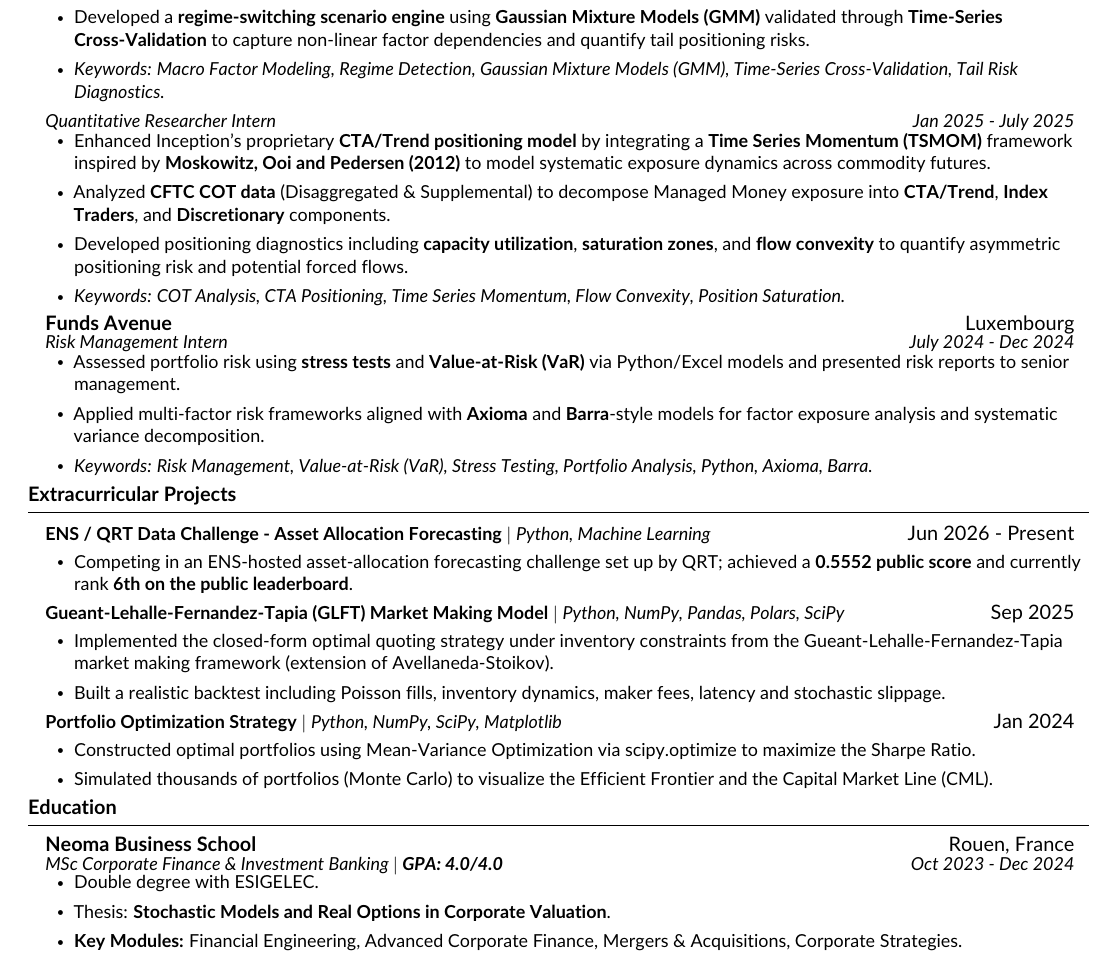
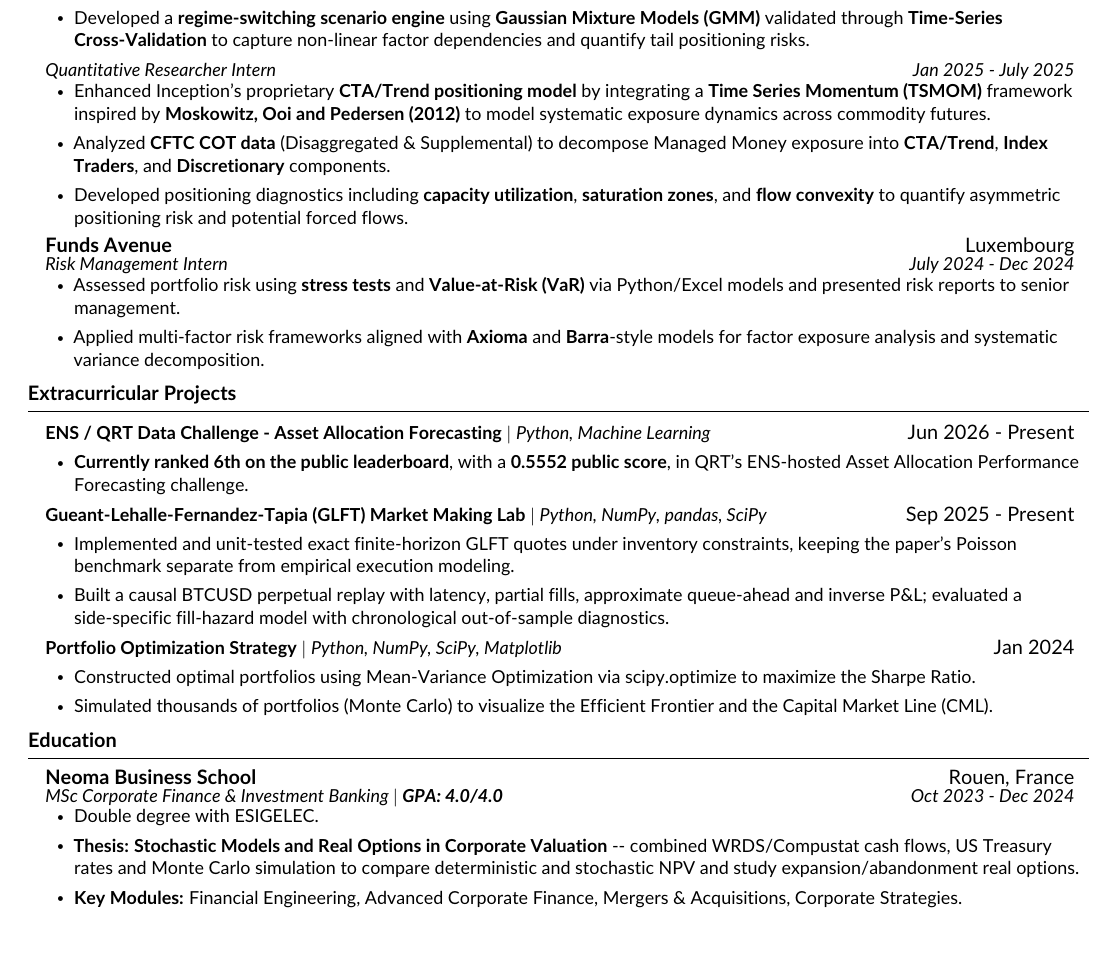
Before and after one commit to 333Rosky/333Rosky.github.io, a LaTeX CV (cv/Romain_Bastiani_Resume.tex): part of the page, cut so that both start at the same text, the shorter picture padded with empty space. Compiled offline with pdfLaTeX.

Commit message:
[UPD] Strengthen Quant Research CV

```diff
--- a/cv/Romain_Bastiani_Resume.tex
+++ b/cv/Romain_Bastiani_Resume.tex
@@ -126,7 +127,6 @@
 \resumeItemListStart
 \resumeItem{Leveraged and enhanced a \textbf{macro factor lens} to deliver structural P\&L attribution and systematic risk diagnostics for commodity derivatives portfolios.}
 \resumeItem{Developed a \textbf{regime-switching scenario engine} using \textbf{Gaussian Mixture Models (GMM)} validated through \textbf{Time-Series Cross-Validation} to capture non-linear factor dependencies and quantify tail positioning risks.}
-\resumeItem{\textit{Keywords: Macro Factor Modeling, Regime Detection, Gaussian Mixture Models (GMM), Time-Series Cross-Validation, Tail Risk Diagnostics.}}
 \resumeItemListEnd
 
 \resumeSubSubheading
@@ -136,7 +136,6 @@
 \resumeItem{Enhanced Inception's proprietary \textbf{CTA/Trend positioning model} by integrating a \textbf{Time Series Momentum (TSMOM)} framework inspired by \textbf{Moskowitz, Ooi and Pedersen (2012)} to model systematic exposure dynamics across commodity futures.}
 \resumeItem{Analyzed \textbf{CFTC COT data} (Disaggregated \& Supplemental) to decompose Managed Money exposure into \textbf{CTA/Trend}, \textbf{Index Traders}, and \textbf{Discretionary} components.}
 \resumeItem{Developed positioning diagnostics including \textbf{capacity utilization}, \textbf{saturation zones}, and \textbf{flow convexity} to quantify asymmetric positioning risk and potential forced flows.}
-\resumeItem{\textit{Keywords: COT Analysis, CTA Positioning, Time Series Momentum, Flow Convexity, Position Saturation.}}
 \resumeItemListEnd
 
 \resumeSubheading
@@ -146,7 +145,6 @@
 \resumeItemListStart
 \resumeItem{Assessed portfolio risk using \textbf{stress tests} and \textbf{Value-at-Risk (VaR)} via Python/Excel models and presented risk reports to senior management.}
 \resumeItem{Applied multi-factor risk frameworks aligned with \textbf{Axioma} and \textbf{Barra}-style models for factor exposure analysis and systematic variance decomposition.}
-\resumeItem{\textit{Keywords: Risk Management, Value-at-Risk (VaR), Stress Testing, Portfolio Analysis, Python, Axioma, Barra.}}
 \resumeItemListEnd
 
 \resumeSubHeadingListEnd
@@ -158,14 +156,14 @@
 \resumeProjectHeading
 {\textbf{ENS / QRT Data Challenge - Asset Allocation Forecasting} $|$ \emph{Python, Machine Learning}}{Jun 2026 - Present}
 \resumeProjectItemListStart
-\resumeItem{Competing in an ENS-hosted asset-allocation forecasting challenge set up by QRT; achieved a \textbf{0.5552 public score} and currently rank \textbf{6th on the public leaderboard}.}
+\resumeItem{\textbf{Currently ranked 6th on the public leaderboard}, with a \textbf{0.5552 public score}, in QRT's ENS-hosted Asset Allocation Performance Forecasting challenge.}
 \resumeProjectItemListEnd
 
 \resumeProjectHeading
-{\textbf{Gueant-Lehalle-Fernandez-Tapia (GLFT) Market Making Model} $|$ \emph{Python, NumPy, Pandas, Polars, SciPy}}{Sep 2025}
+{\textbf{Gueant-Lehalle-Fernandez-Tapia (GLFT) Market Making Lab} $|$ \emph{Python, NumPy, pandas, SciPy}}{Sep 2025 - Present}
 \resumeProjectItemListStart
-\resumeItem{Implemented the closed-form optimal quoting strategy under inventory constraints from the Gueant-Lehalle-Fernandez-Tapia market making framework (extension of Avellaneda-Stoikov).}
-\resumeItem{Built a realistic backtest including Poisson fills, inventory dynamics, maker fees, latency and stochastic slippage.}
+\resumeItem{Implemented and unit-tested exact finite-horizon GLFT quotes under inventory constraints, keeping the paper's Poisson benchmark separate from empirical execution modeling.}
+\resumeItem{Built a causal BTCUSD perpetual replay with latency, partial fills, approximate queue-ahead and inverse P\&L; evaluated a side-specific fill-hazard model with chronological out-of-sample diagnostics.}
 \resumeProjectItemListEnd
 
 \resumeProjectHeading
@@ -186,7 +184,7 @@
 {MSc Corporate Finance \& Investment Banking $|$ \textbf{GPA: 4.0/4.0}}{Oct 2023 - Dec 2024}
 \resumeItemListStart
 \resumeItem{Double degree with ESIGELEC.}
-\resumeItem{Thesis: \textbf{Stochastic Models and Real Options in Corporate Valuation}.}
+\resumeItem{\textbf{Thesis: Stochastic Models and Real Options in Corporate Valuation} -- combined WRDS/Compustat cash flows, US Treasury rates and Monte Carlo simulation to compare deterministic and stochastic NPV and study expansion/abandonment real options.}
 \resumeItem{\textbf{Key Modules:} Financial Engineering, Advanced Corporate Finance, Mergers \& Acquisitions, Corporate Strategies.}
 \resumeItemListEnd
 
```
Also changed, not shown: docs/Romain Bastiani Resume.pdf, cv/Romain_Bastiani_Resume.tex (3 more changed lines), 1 other file.
